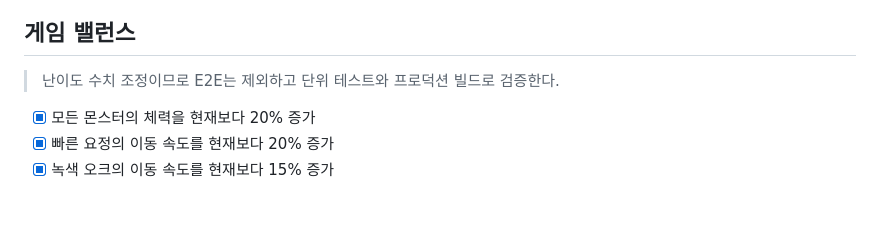
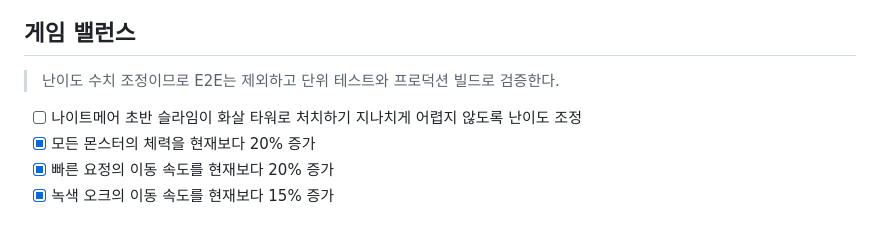
Before and after one commit to loomingsight/huchu-duckbae-tower-defense, a Markdown page: docs/backlog.md, the part around the change. GitHub-like rendering.

Commit message:
docs: plan tower inspection and slime balance

```diff
--- a/docs/backlog.md
+++ b/docs/backlog.md
@@ -37,6 +37,7 @@
 
 > 난이도 수치 조정이므로 E2E는 제외하고 단위 테스트와 프로덕션 빌드로 검증한다.
 
+- [ ] 나이트메어 초반 슬라임이 화살 타워로 처치하기 지나치게 어렵지 않도록 난이도 조정
 - [x] 모든 몬스터의 체력을 현재보다 20% 증가
 - [x] 빠른 요정의 이동 속도를 현재보다 20% 증가
 - [x] 녹색 오크의 이동 속도를 현재보다 15% 증가
```
Also changed, not shown: 2 other files.
